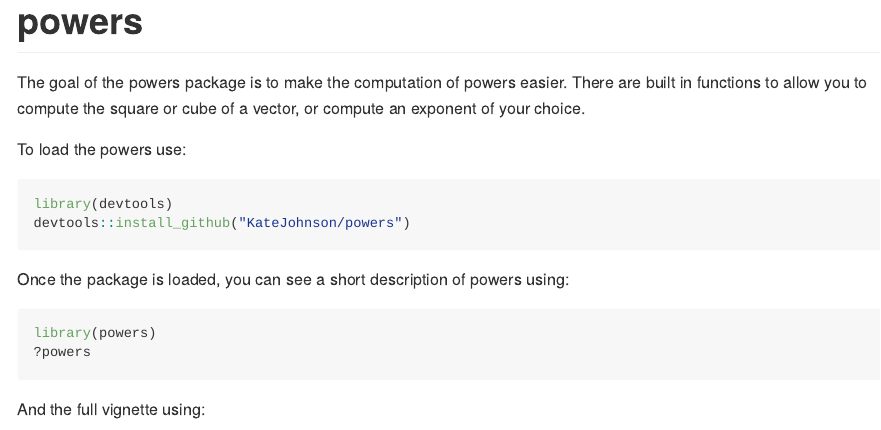
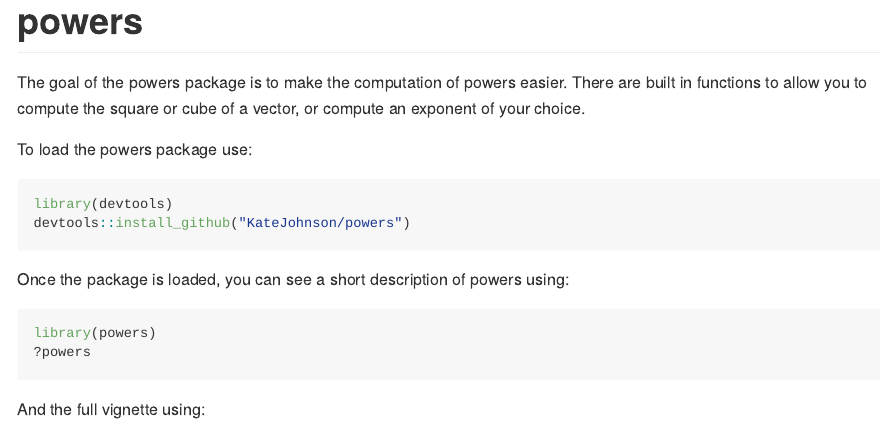
Before and after one commit to KateJohnson/powers, an R Markdown document (README.Rmd): the page in a window 1100 px wide, from its top. The pictures show the output file README.md that the author committed with the source, drawn offline in the style of GitHub.

Commit message:
how about this?

````diff
--- a/README.Rmd
+++ b/README.Rmd
@@ -16,9 +16,9 @@ knitr::opts_chunk$set(
 
 The goal of the powers package is to make the computation of powers easier. There are built in functions to allow you to compute the square or cube of a vector, or compute an exponent of your choice.
 
-To load the powers use:
+To load the powers package use:
 
-```{r, eval = FALSE}
+```{r, eval=FALSE, message=FALSE}
 library(devtools)
 devtools::install_github("KateJohnson/powers")
 ```
````
Also changed, not shown: README.md.
